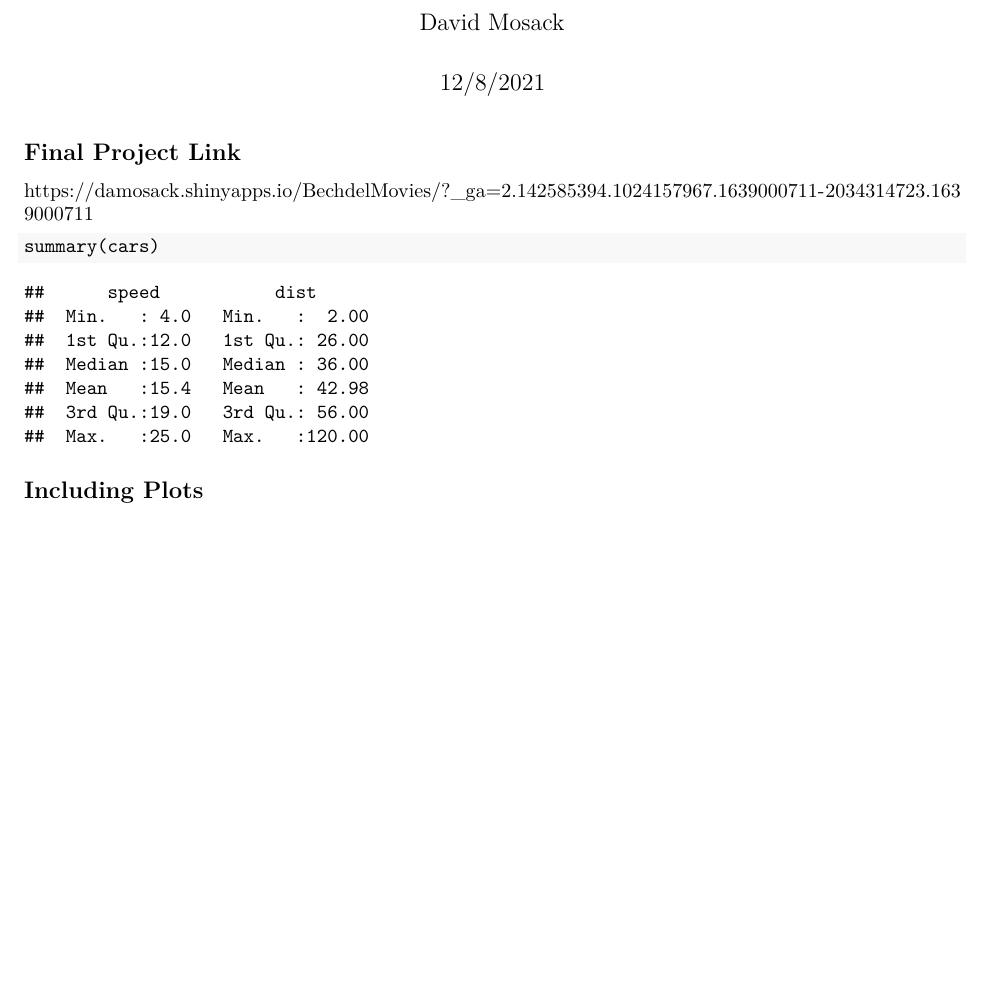
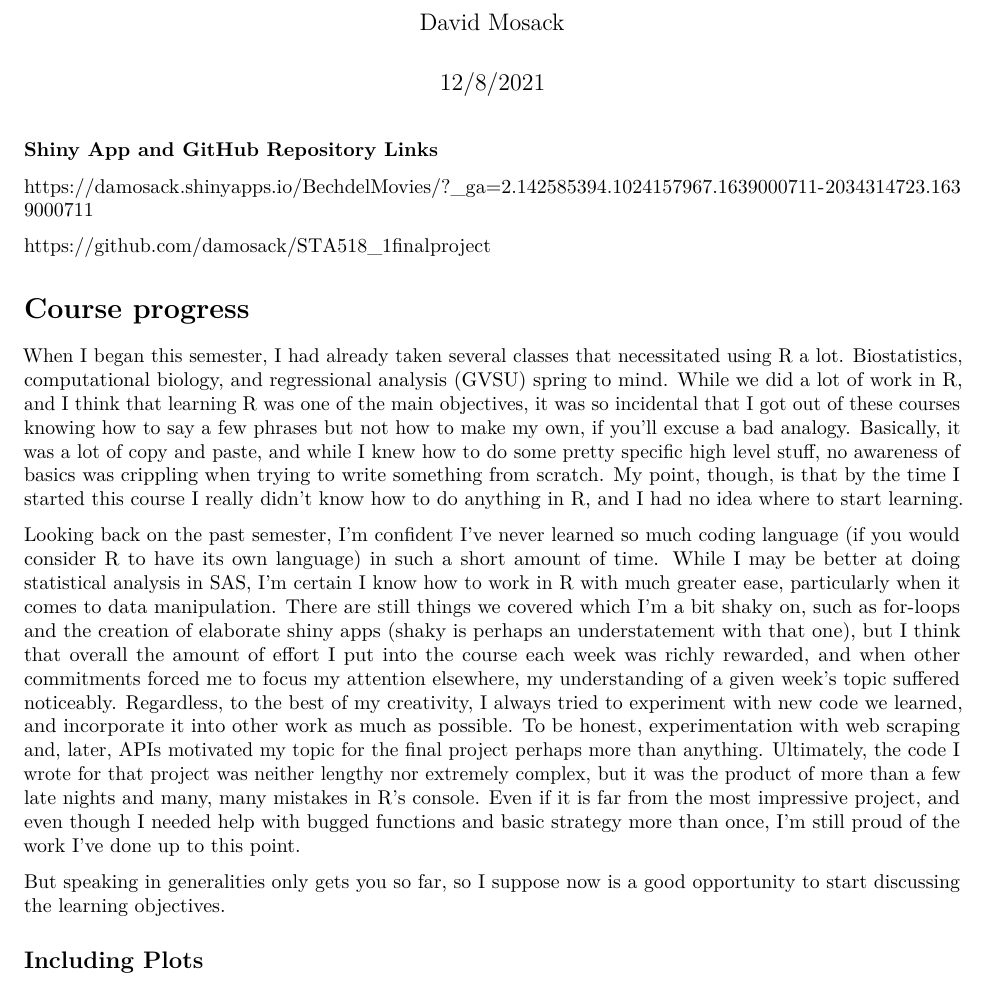
Before and after one commit to damosack/STA518_1finalproject, an R Markdown document (Final_Reflection.Rmd): part of the page before the commit and part of page 1 of 2 after it, cut so that both start at the same text, the shorter picture padded with empty space. The pictures show the output file Final_Reflection.pdf that the author committed with the source.

Commit message:
Finished basic intro, discussion of course obj's remaining

```diff
--- a/Final_Reflection.Rmd
+++ b/Final_Reflection.Rmd
@@ -5,8 +5,17 @@ date: "12/8/2021"
 output: pdf_document
 ---
 
-## Final Project Link
+### Shiny App and GitHub Repository Links
 https://damosack.shinyapps.io/BechdelMovies/?_ga=2.142585394.1024157967.1639000711-2034314723.1639000711
-## GitHub Repository Link
+
+https://github.com/damosack/STA518_1finalproject
+
+# Course progress
+
+When I began this semester, I had already taken several classes that necessitated using R a lot. Biostatistics, computational biology, and regressional analysis (GVSU) spring to mind. While we did a lot of work in R, and I think that learning R was one of the main objectives, it was so incidental that I got out of these courses knowing how to say a few phrases but not how to make my own, if you'll excuse a bad analogy. Basically, it was a lot of copy and paste, and while I knew how to do some pretty specific high level stuff, no awareness of basics was crippling when trying to write something from scratch. My point, though, is that by the time I started this course I really didn't know how to do anything in R, and I had no idea where to start learning.
+
+Looking back on the past semester, I'm confident I've never learned so much coding language (if you would consider R to have its own language) in such a short amount of time. While I may be better at doing statistical analysis in SAS, I'm certain I know how to work in R with much greater ease, particularly when it comes to data manipulation. There are still things we covered which I'm a bit shaky on, such as for-loops and the creation of elaborate shiny apps (shaky is perhaps an understatement with that one), but I think that overall the amount of effort I put into the course each week was richly rewarded, and when other commitments forced me to focus my attention elsewhere, my understanding of a given week's topic suffered noticeably. Regardless, to the best of my creativity, I always tried to experiment with new code we learned, and incorporate it into other work as much as possible. To be honest, experimentation with web scraping and, later, APIs motivated my topic for the final project perhaps more than anything. Ultimately, the code I wrote for that project was neither lengthy nor extremely complex, but it was the product of more than a few late nights and many, many mistakes in R's console. Even if it is far from the most impressive project, and even though I needed help with bugged functions and basic strategy more than once, I'm still proud of the work I've done up to this point.
+
+But speaking in generalities only gets you so far, so I suppose now is a good opportunity to start discussing the learning objectives.
 
 
```
Also changed, not shown: Final_Reflection.pdf, Final_Reflection.Rmd (4 more changed lines).
